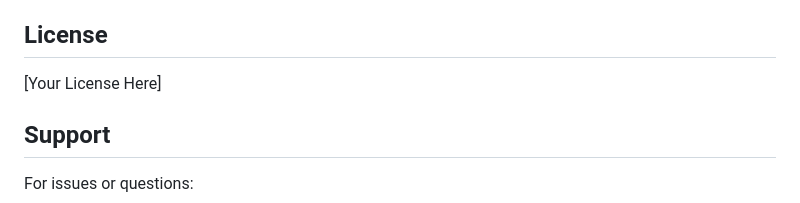
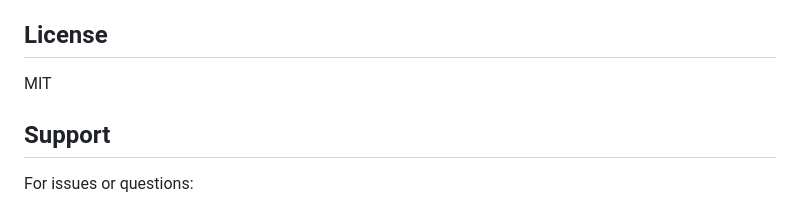
Before and after one commit to KennethSpeecke/RgAi, a Markdown page: README.md, the part around the change. Drawn GitHub-style.

Commit message:
Update license section to MIT
Signed-off-by: Kenneth Speecke <37849010+KennethSpeecke@users.noreply.github.com>

```diff
--- a/README.md
+++ b/README.md
@@ -386,7 +386,7 @@ For production, consider:
 
 ## License
 
-[Your License Here]
+MIT
 
 ## Support
 
```
